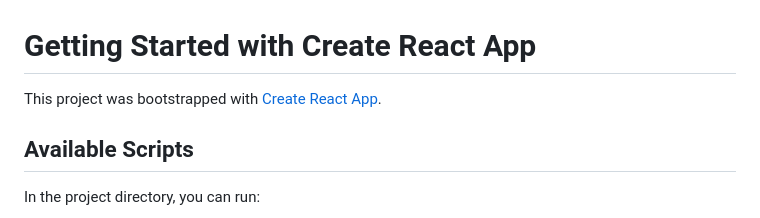
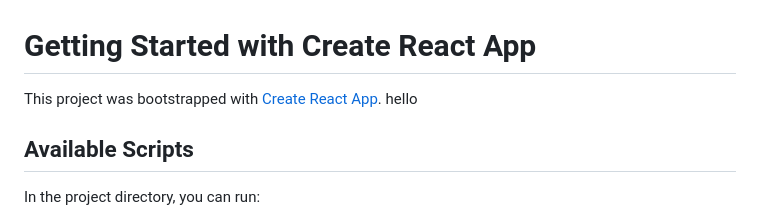
Before and after one commit to dhruv2210/EliteGoals, a Markdown page: investingoals/README.md, the part around the change. GitHub-like rendering.

Commit message:
dev's pc

```diff
--- a/investingoals/README.md
+++ b/investingoals/README.md
@@ -1,7 +1,7 @@
 # Getting Started with Create React App
 
 This project was bootstrapped with [Create React App](https://github.com/facebook/create-react-app).
-
+hello
 ## Available Scripts
 
 In the project directory, you can run:
```
